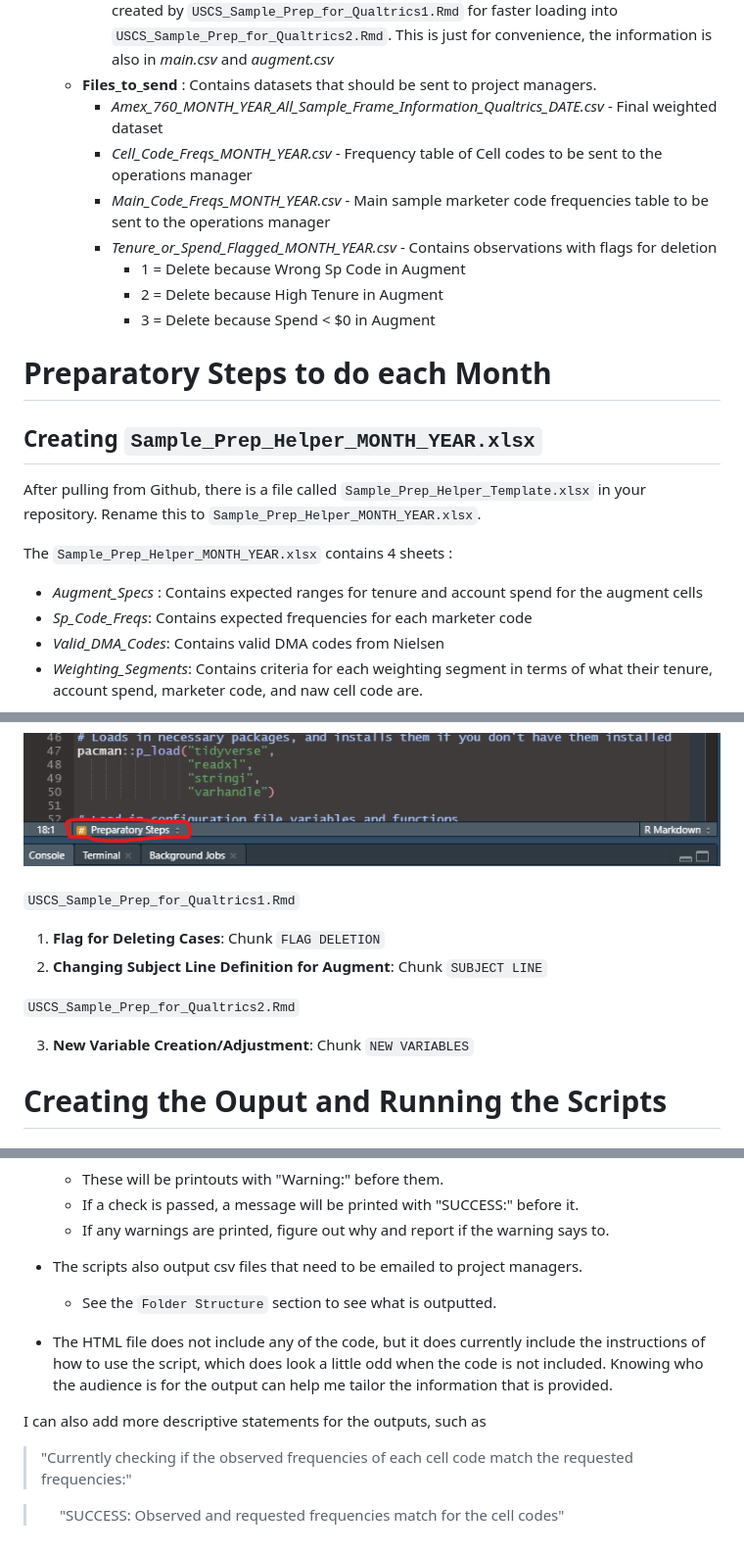
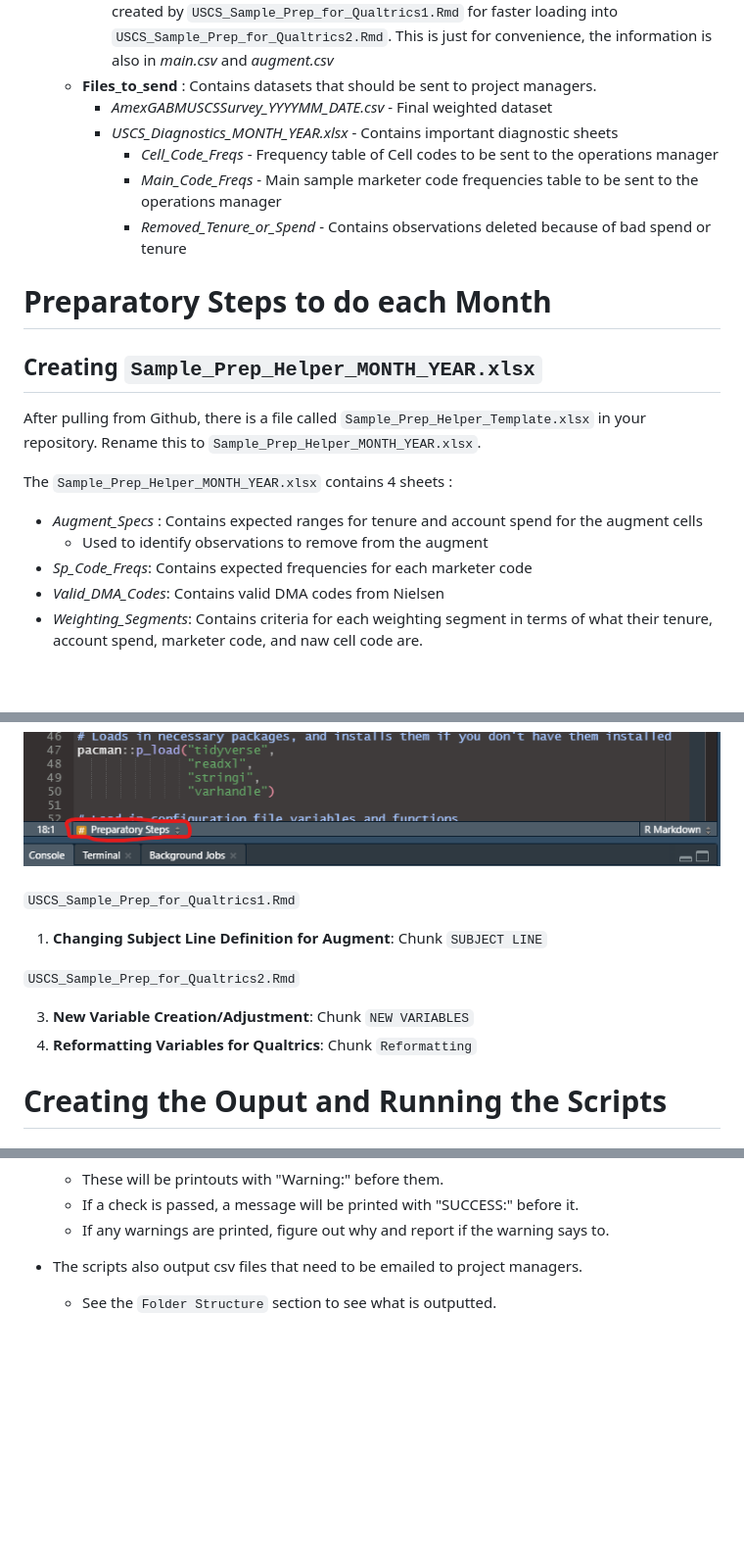
Before and after one commit to naxionthinking/USCS-Sample-Prep, a Markdown page: ReadMe.md, 3 parts joined by grey strips. Shown at 98% size. GitHub-like rendering; blank space fills up the shorter version.

```diff
--- a/ReadMe.md
+++ b/ReadMe.md
@@ -117,13 +119,11 @@ As a note, Rstudio has version control integrated into it with a user interface.
         -   *main_MONTH_YEAR.csv* - Unweighted main samples
         -   *unweighted_samples_MONTH_YEAR.Rdata* - Contains augmented sample and main sample created by `USCS_Sample_Prep_for_Qualtrics1.Rmd` for faster loading into `USCS_Sample_Prep_for_Qualtrics2.Rmd`. This is just for convenience, the information is also in *main.csv* and *augment.csv*
     -   **Files_to_send** : Contains datasets that should be sent to project managers.
-        -   *Amex_760_MONTH_YEAR_All_Sample_Frame_Information_Qualtrics_DATE.csv* - Final weighted dataset
-        -   *Cell_Code_Freqs_MONTH_YEAR.csv* - Frequency table of Cell codes to be sent to the operations manager
-        -   *Main_Code_Freqs_MONTH_YEAR.csv* - Main sample marketer code frequencies table to be sent to the operations manager
-        -   *Tenure_or_Spend_Flagged_MONTH_YEAR.csv* - Contains observations with flags for deletion
-            -   1 = Delete because Wrong Sp Code in Augment
-            -   2 = Delete because High Tenure in Augment
-            -   3 = Delete because Spend < $0 in Augment
+        -   *AmexGABMUSCSSurvey_YYYYMM_DATE.csv* - Final weighted dataset
+        -   *USCS_Diagnostics_MONTH_YEAR.xlsx* - Contains important diagnostic sheets
+            -   *Cell_Code_Freqs* - Frequency table of Cell codes to be sent to the operations manager
+            -   *Main_Code_Freqs* - Main sample marketer code frequencies table to be sent to the operations manager
+            -   *Removed_Tenure_or_Spend* - Contains observations deleted because of bad spend or tenure
 
 # Preparatory Steps to do each Month
 
@@ -134,6 +134,7 @@ After pulling from Github, there is a file called `Sample_Prep_Helper_Template.x
 The `Sample_Prep_Helper_MONTH_YEAR.xlsx` contains 4 sheets :
 
 -   *Augment_Specs* : Contains expected ranges for tenure and account spend for the augment cells
+    -   Used to identify observations to remove from the augment
 -   *Sp_Code_Freqs*: Contains expected frequencies for each marketer code
 -   *Valid_DMA_Codes*: Contains valid DMA codes from Nielsen
 -   *Weighting_Segments*: Contains criteria for each weighting segment in terms of what their tenure, account spend, marketer code, and naw cell code are.
@@ -229,12 +230,12 @@ Find these by clicking on the tab right above the Console that probably says `\#
 
 `USCS_Sample_Prep_for_Qualtrics1.Rmd`
 
-1. **Flag for Deleting Cases**: Chunk `FLAG DELETION`
-2. **Changing Subject Line Definition for Augment**: Chunk `SUBJECT LINE`
+1. **Changing Subject Line Definition for Augment**: Chunk `SUBJECT LINE`
 
 `USCS_Sample_Prep_for_Qualtrics2.Rmd`
 
 3.  **New Variable Creation/Adjustment**: Chunk `NEW VARIABLES`
+4.  **Reformatting Variables for Qualtrics**: Chunk `Reformatting`
 
 # Creating the Ouput and Running the Scripts
 
@@ -259,10 +260,3 @@ Find these by clicking on the tab right above the Console that probably says `\#
 
 - The scripts also output csv files that need to be emailed to project managers.
   - See the `Folder Structure` section to see what is outputted.
-- The HTML file does not include any of the code, but it does currently include the instructions of how to use the script, which does look a little odd when the code is not included. Knowing who the audience is for the output can help me tailor the information that is provided.
-
-I can also add more descriptive statements for the outputs, such as
-
-> "Currently checking if the observed frequencies of each cell code match the requested frequencies:"
-
->   "SUCCESS: Observed and requested frequencies match for the cell codes"
```
Also changed, not shown: other parts of ReadMe.md (+5 -3 lines).
